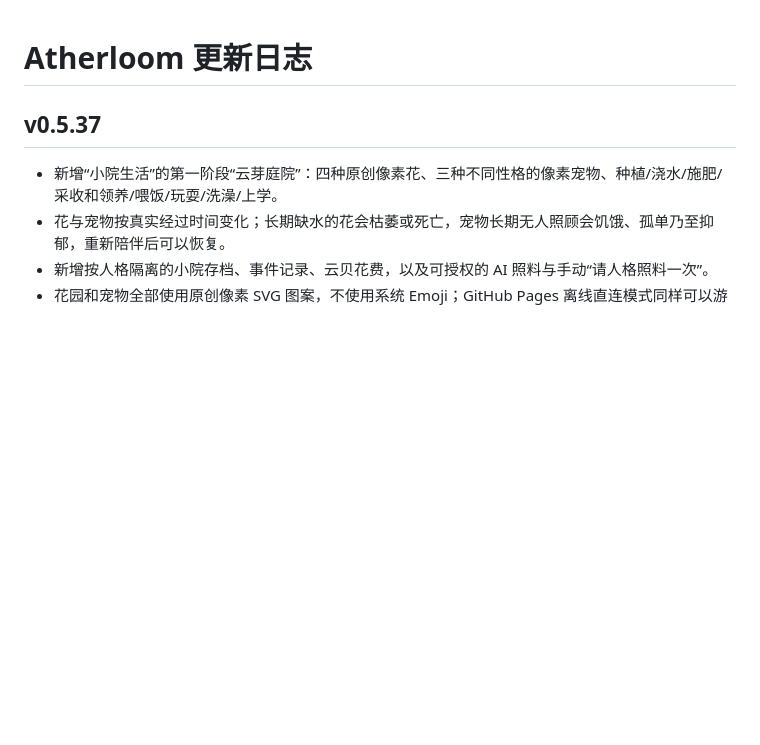
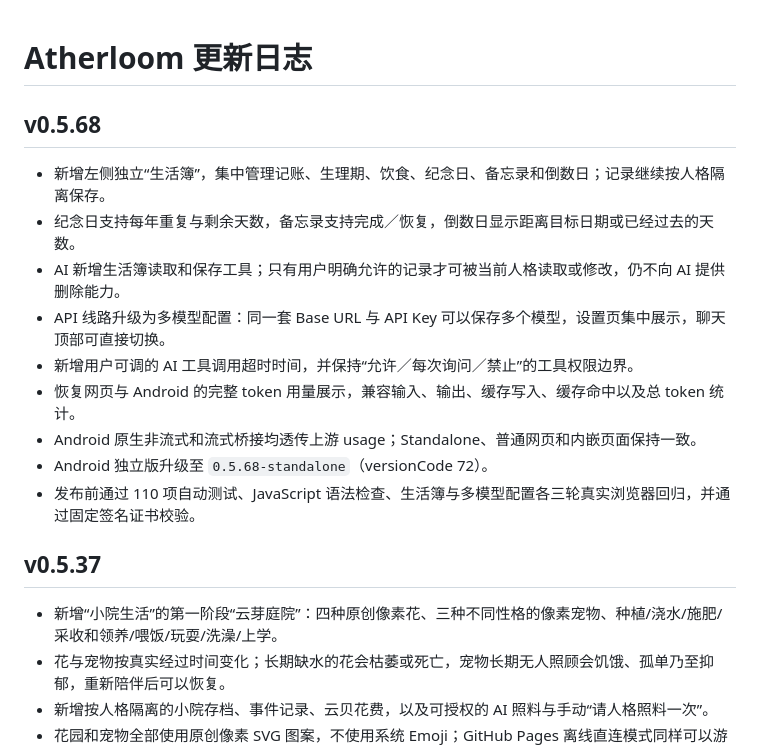
Before and after one commit to Yussica1026/Atherloom, a Markdown page: CHANGELOG.md, the part around the change. Rendered like a GitHub page; blank space fills up the shorter version.

Commit message:
Document Android v0.5.68

```diff
--- a/CHANGELOG.md
+++ b/CHANGELOG.md
@@ -1,4 +1,16 @@
 # Atherloom 更新日志
+
+## v0.5.68
+
+- 新增左侧独立“生活簿”，集中管理记账、生理期、饮食、纪念日、备忘录和倒数日；记录继续按人格隔离保存。
+- 纪念日支持每年重复与剩余天数，备忘录支持完成／恢复，倒数日显示距离目标日期或已经过去的天数。
+- AI 新增生活簿读取和保存工具；只有用户明确允许的记录才可被当前人格读取或修改，仍不向 AI 提供删除能力。
+- API 线路升级为多模型配置：同一套 Base URL 与 API Key 可以保存多个模型，设置页集中展示，聊天顶部可直接切换。
+- 新增用户可调的 AI 工具调用超时时间，并保持“允许／每次询问／禁止”的工具权限边界。
+- 恢复网页与 Android 的完整 token 用量展示，兼容输入、输出、缓存写入、缓存命中以及总 token 统计。
+- Android 原生非流式和流式桥接均透传上游 usage；Standalone、普通网页和内嵌页面保持一致。
+- Android 独立版升级至 `0.5.68-standalone`（versionCode 72）。
+- 发布前通过 110 项自动测试、JavaScript 语法检查、生活簿与多模型配置各三轮真实浏览器回归，并通过固定签名证书校验。
 
 ## v0.5.37
 
```
